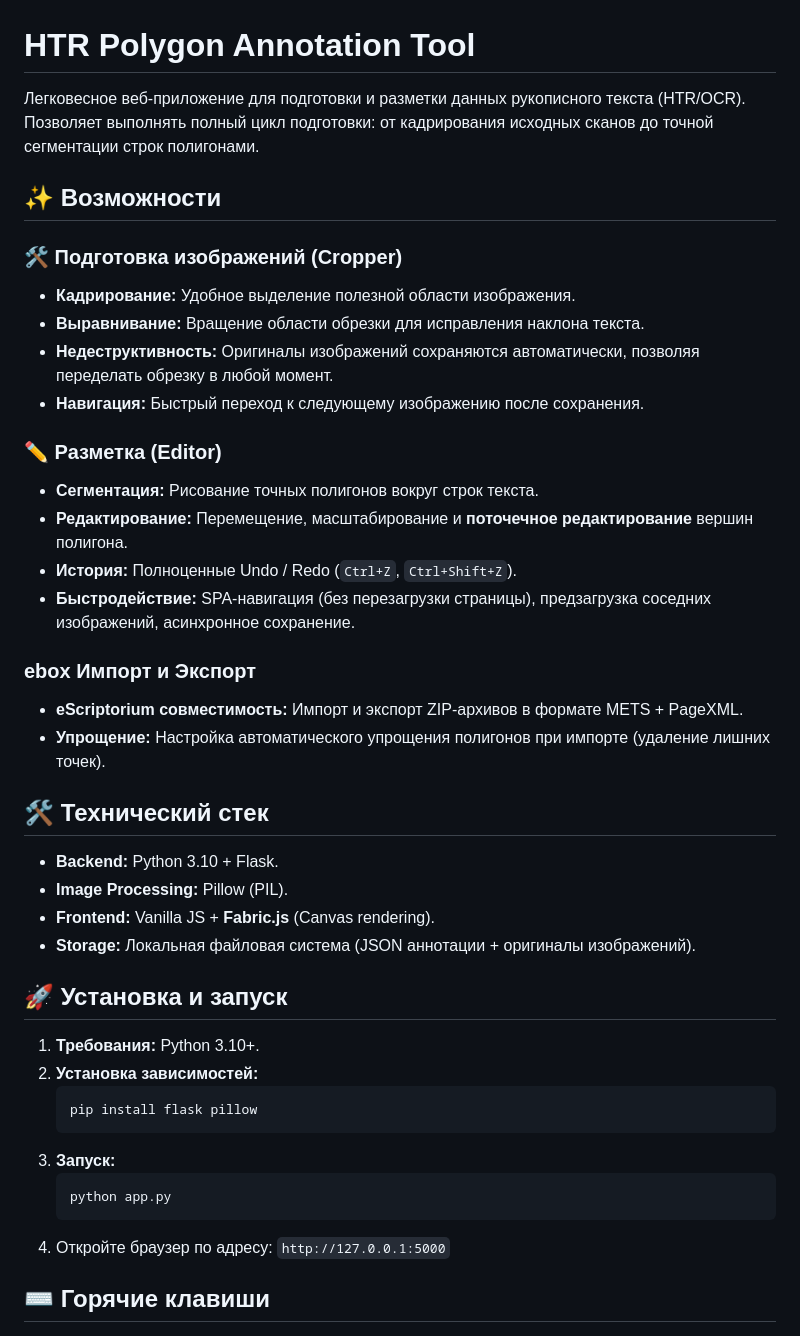
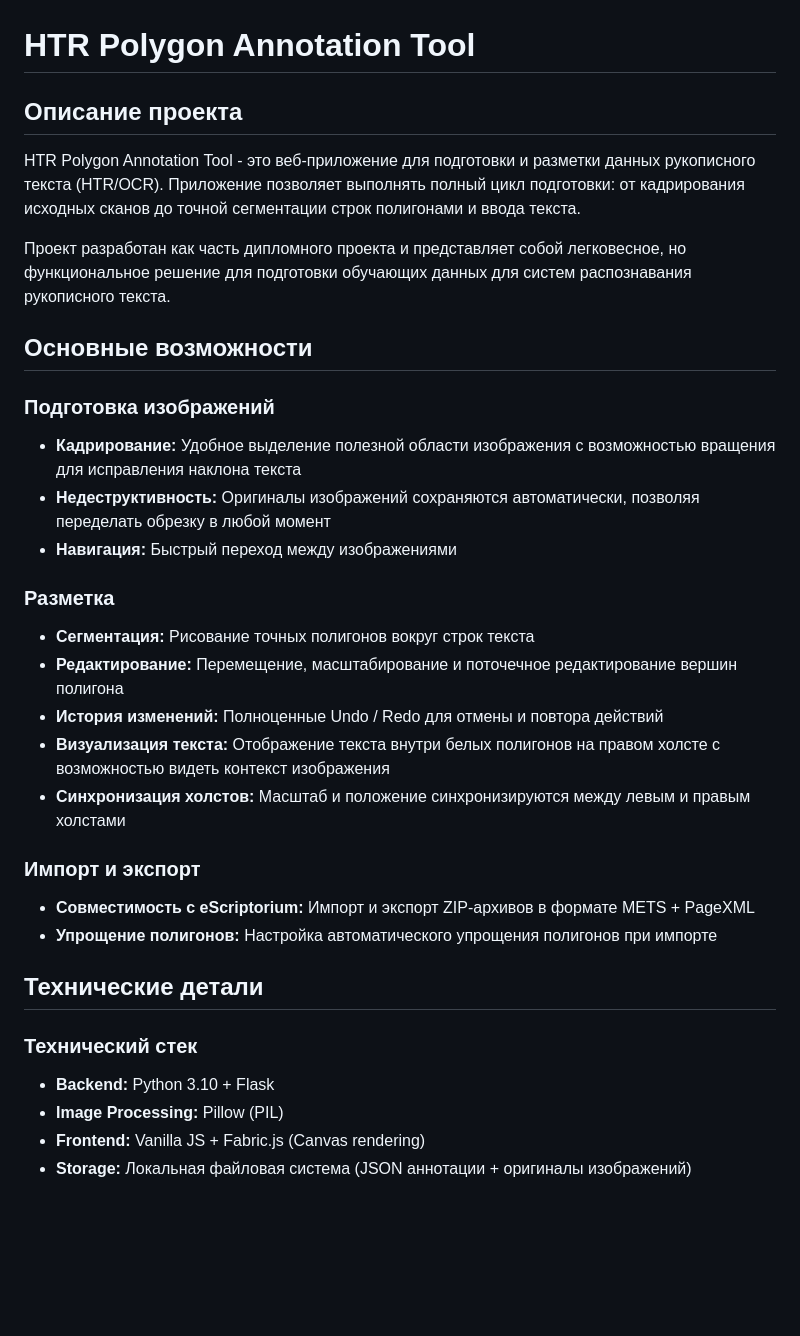
Before and after one commit to yaneivan/Yat, a Markdown page: README.md, the part around one of its changes. Rendered like a GitHub page; blank space fills up the shorter version.

Commit message:
Update README with comprehensive project description

````diff
--- a/README.md
+++ b/README.md
@@ -1,44 +1,34 @@
 # HTR Polygon Annotation Tool
 
-Легковесное веб-приложение для подготовки и разметки данных рукописного текста (HTR/OCR).
-Позволяет выполнять полный цикл подготовки: от кадрирования исходных сканов до точной сегментации строк полигонами.
+## Описание проекта
 
-## ✨ Возможности
+HTR Polygon Annotation Tool - это веб-приложение для подготовки и разметки данных рукописного текста (HTR/OCR). Приложение позволяет выполнять полный цикл подготовки: от кадрирования исходных сканов до точной сегментации строк полигонами и ввода текста.
 
-### 🛠 Подготовка изображений (Cropper)
-*   **Кадрирование:** Удобное выделение полезной области изображения.
-*   **Выравнивание:** Вращение области обрезки для исправления наклона текста.
-*   **Недеструктивность:** Оригиналы изображений сохраняются автоматически, позволяя переделать обрезку в любой момент.
-*   **Навигация:** Быстрый переход к следующему изображению после сохранения.
+Проект разработан как часть дипломного проекта и представляет собой легковесное, но функциональное решение для подготовки обучающих данных для систем распознавания рукописного текста.
 
-### ✏️ Разметка (Editor)
-*   **Сегментация:** Рисование точных полигонов вокруг строк текста.
-*   **Редактирование:** Перемещение, масштабирование и **поточечное редактирование** вершин полигона.
-*   **История:** Полноценные Undo / Redo (`Ctrl+Z`, `Ctrl+Shift+Z`).
-*   **Быстродействие:** SPA-навигация (без перезагрузки страницы), предзагрузка соседних изображений, асинхронное сохранение.
+## Основные возможности
 
-### ebox Импорт и Экспорт
-*   **eScriptorium совместимость:** Импорт и экспорт ZIP-архивов в формате METS + PageXML.
-*   **Упрощение:** Настройка автоматического упрощения полигонов при импорте (удаление лишних точек).
+### Подготовка изображений
+- **Кадрирование:** Удобное выделение полезной области изображения с возможностью вращения для исправления наклона текста
+- **Недеструктивность:** Оригиналы изображений сохраняются автоматически, позволяя переделать обрезку в любой момент
+- **Навигация:** Быстрый переход между изображениями
 
-## 🛠 Технический стек
-*   **Backend:** Python 3.10 + Flask.
-*   **Image Processing:** Pillow (PIL).
-*   **Frontend:** Vanilla JS + **Fabric.js** (Canvas rendering).
-*   **Storage:** Локальная файловая система (JSON аннотации + оригиналы изображений).
+### Разметка
+- **Сегментация:** Рисование точных полигонов вокруг строк текста
+- **Редактирование:** Перемещение, масштабирование и поточечное редактирование вершин полигона
+- **История изменений:** Полноценные Undo / Redo для отмены и повтора действий
+- **Визуализация текста:** Отображение текста внутри белых полигонов на правом холсте с возможностью видеть контекст изображения
+- **Синхронизация холстов:** Масштаб и положение синхронизируются между левым и правым холстами
 
-## 🚀 Установка и запуск
+### Импорт и экспорт
+- **Совместимость с eScriptorium:** Импорт и экспорт ZIP-архивов в формате METS + PageXML
+- **Упрощение полигонов:** Настройка автоматического упрощения полигонов при импорте
 
-1.  **Требования:** Python 3.10+.
-2.  **Установка зависимостей:**
-    ```bash
-    pip install flask pillow
-    ```
-3.  **Запуск:**
-    ```bash
-    python app.py
-    ```
-4.  Откройте браузер по адресу: `http://127.0.0.1:5000`
+## Технические детали
 
-## ⌨️ Горячие клавиши
+### Технический стек
+- **Backend:** Python 3.10 + Flask
+- **Image Processing:** Pillow (PIL)
+- **Frontend:** Vanilla JS + Fabric.js (Canvas rendering)
+- **Storage:** Локальная файловая система (JSON аннотации + оригиналы изображений)
 
````
Also changed, not shown: other parts of README.md (+46 -50 lines).
